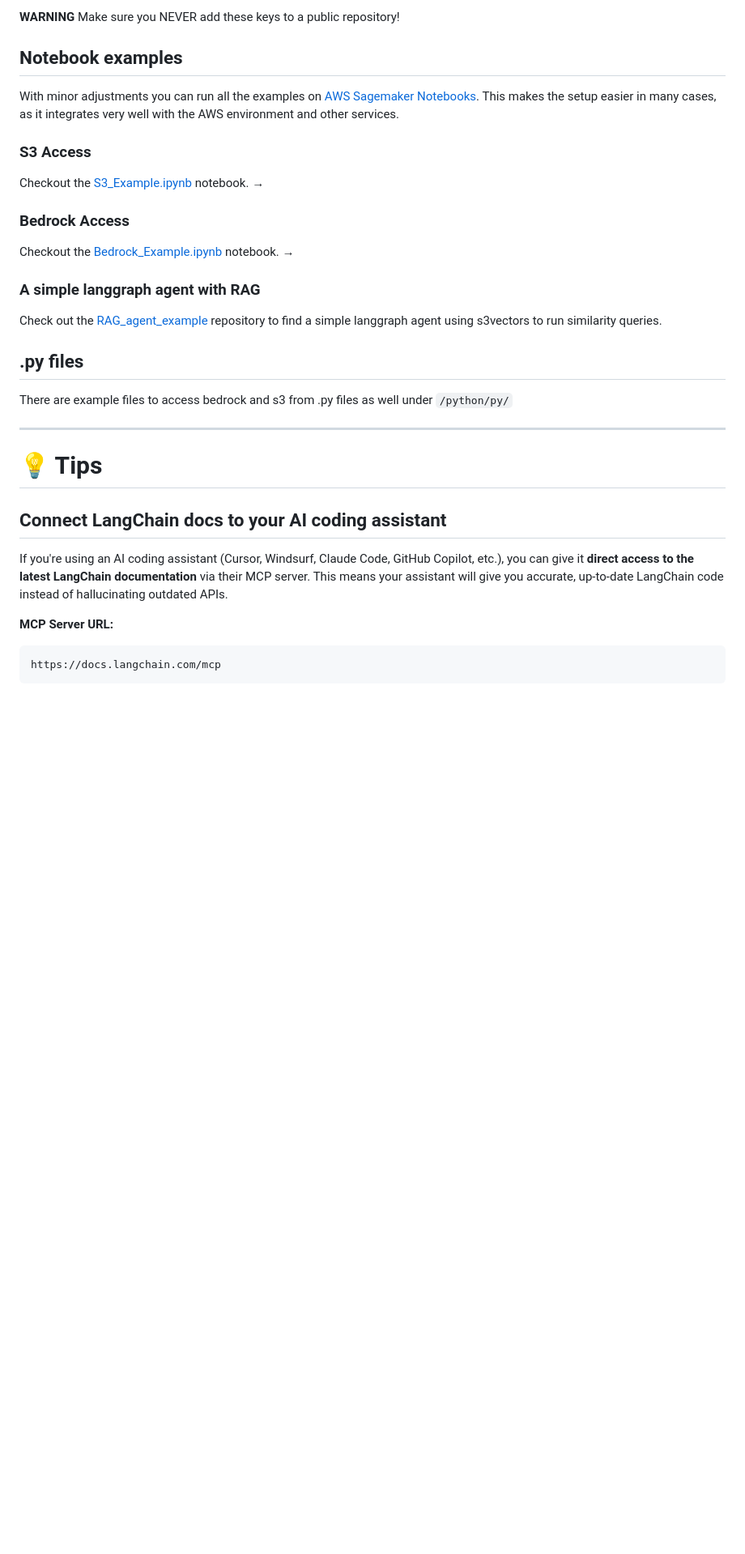
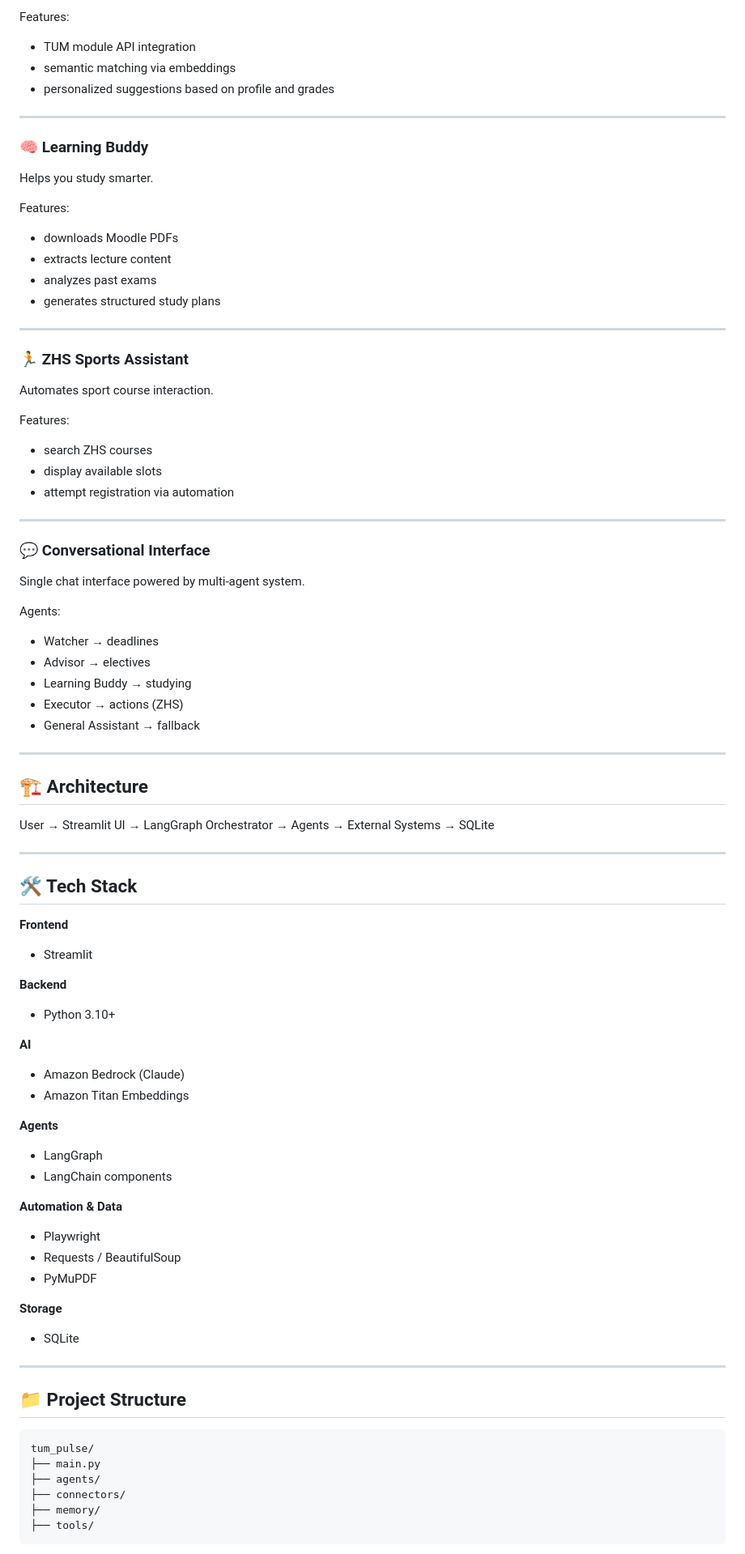
Before and after one commit to yazanratrout/tumeasy, a Markdown page: README.md, the part around one of its changes. Shown at 81% size. Rendered like a GitHub page; blank space fills up the shorter version.

````diff
--- a/README.md
+++ b/README.md
@@ -54,29 +47,83 @@ Source: https://docs.python.org/3/library/venv.html
-**WARNING** Make sure you NEVER add these keys to a public repository!
-
-## Notebook examples
-With minor adjustments you can run all the examples on [AWS Sagemaker Notebooks](https://docs.aws.amazon.com/sagemaker/latest/dg/nbi.html). This makes the setup easier in many cases, as it integrates very well with the AWS environment and other services.
-### S3 Access
-Checkout the [S3_Example.ipynb](./S3_Example.ipynb) notebook. →
-
-### Bedrock Access
-Checkout the [Bedrock_Example.ipynb](./Bedrock_Example.ipynb) notebook. →
-
-### A simple langgraph agent with RAG
-Check out the [RAG_agent_example](https://github.com/DataReply/makeathon/blob/main/python/notebooks/RAG_agent_example.ipynb) repository to find a simple langgraph agent using s3vectors to run similarity queries.
-
-## .py files
-There are example files to access bedrock and s3 from .py files as well under ```/python/py/```
+Features:
+- TUM module API integration
+- semantic matching via embeddings
+- personalized suggestions based on profile and grades
 
 ---
 
-# 💡 Tips
+### 🧠 Learning Buddy
+Helps you study smarter.
 
-## Connect LangChain docs to your AI coding assistant
+Features:
+- downloads Moodle PDFs
+- extracts lecture content
+- analyzes past exams
+- generates structured study plans
 
-If you're using an AI coding assistant (Cursor, Windsurf, Claude Code, GitHub Copilot, etc.), you can give it **direct access to the latest LangChain documentation** via their MCP server. This means your assistant will give you accurate, up-to-date LangChain code instead of hallucinating outdated APIs.
+---
 
-**MCP Server URL:**
+### 🏃 ZHS Sports Assistant
+Automates sport course interaction.
+
+Features:
+- search ZHS courses
+- display available slots
+- attempt registration via automation
+
+---
+
+### 💬 Conversational Interface
+Single chat interface powered by multi-agent system.
+
+Agents:
+- Watcher → deadlines
+- Advisor → electives
+- Learning Buddy → studying
+- Executor → actions (ZHS)
+- General Assistant → fallback
+
+---
+
+## 🏗 Architecture
+
+User → Streamlit UI → LangGraph Orchestrator → Agents → External Systems → SQLite
+
+---
+
+## 🛠 Tech Stack
+
+**Frontend**
+- Streamlit
+
+**Backend**
+- Python 3.10+
+
+**AI**
+- Amazon Bedrock (Claude)
+- Amazon Titan Embeddings
+
+**Agents**
+- LangGraph
+- LangChain components
+
+**Automation & Data**
+- Playwright
+- Requests / BeautifulSoup
+- PyMuPDF
+
+**Storage**
+- SQLite
+
+---
+
+## 📁 Project Structure
+
 ```
-https://docs.langchain.com/mcp
+tum_pulse/
+├── main.py
+├── agents/
+├── connectors/
+├── memory/
+├── tools/
 ```
 
````
Also changed, not shown: other parts of README.md (+131 -55 lines).
